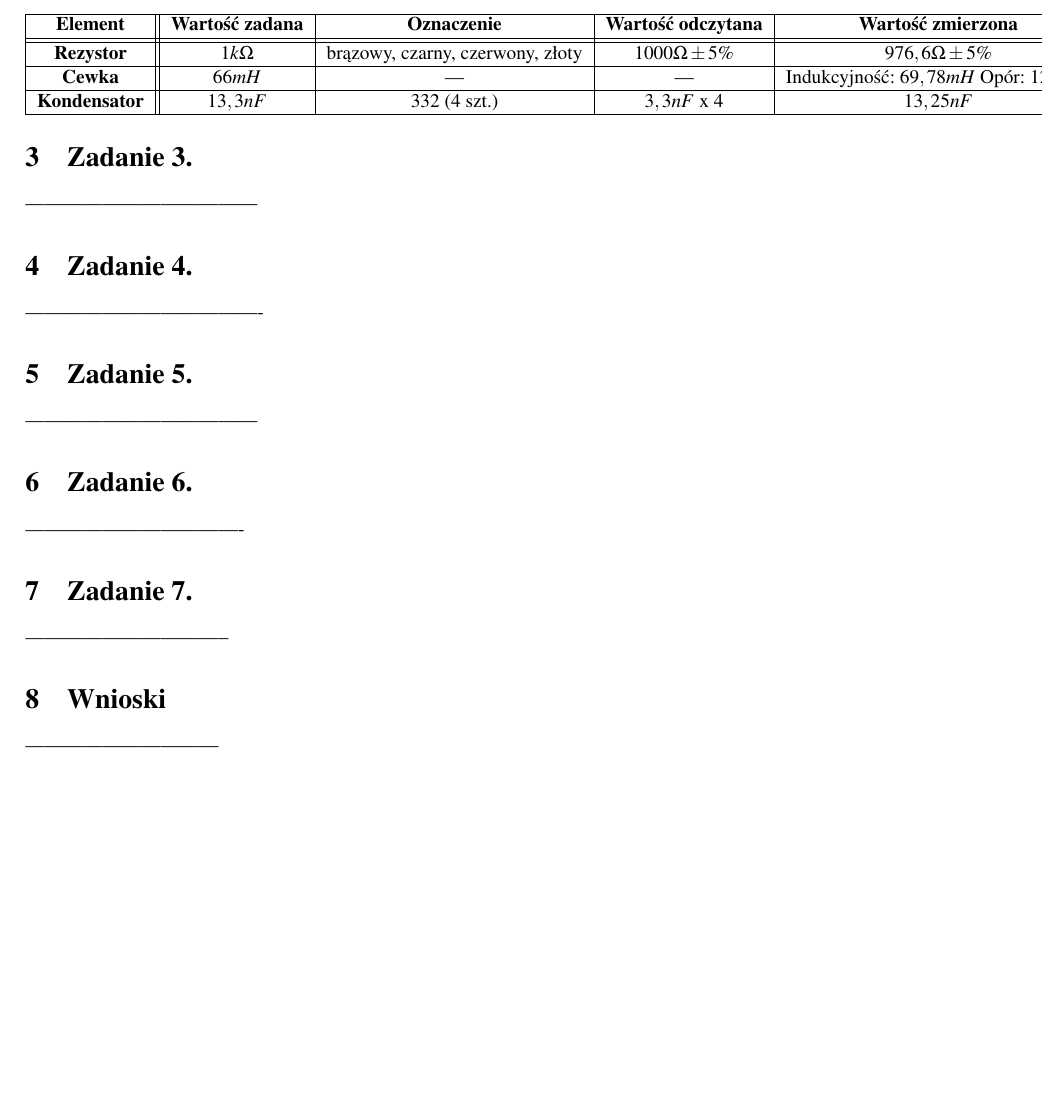
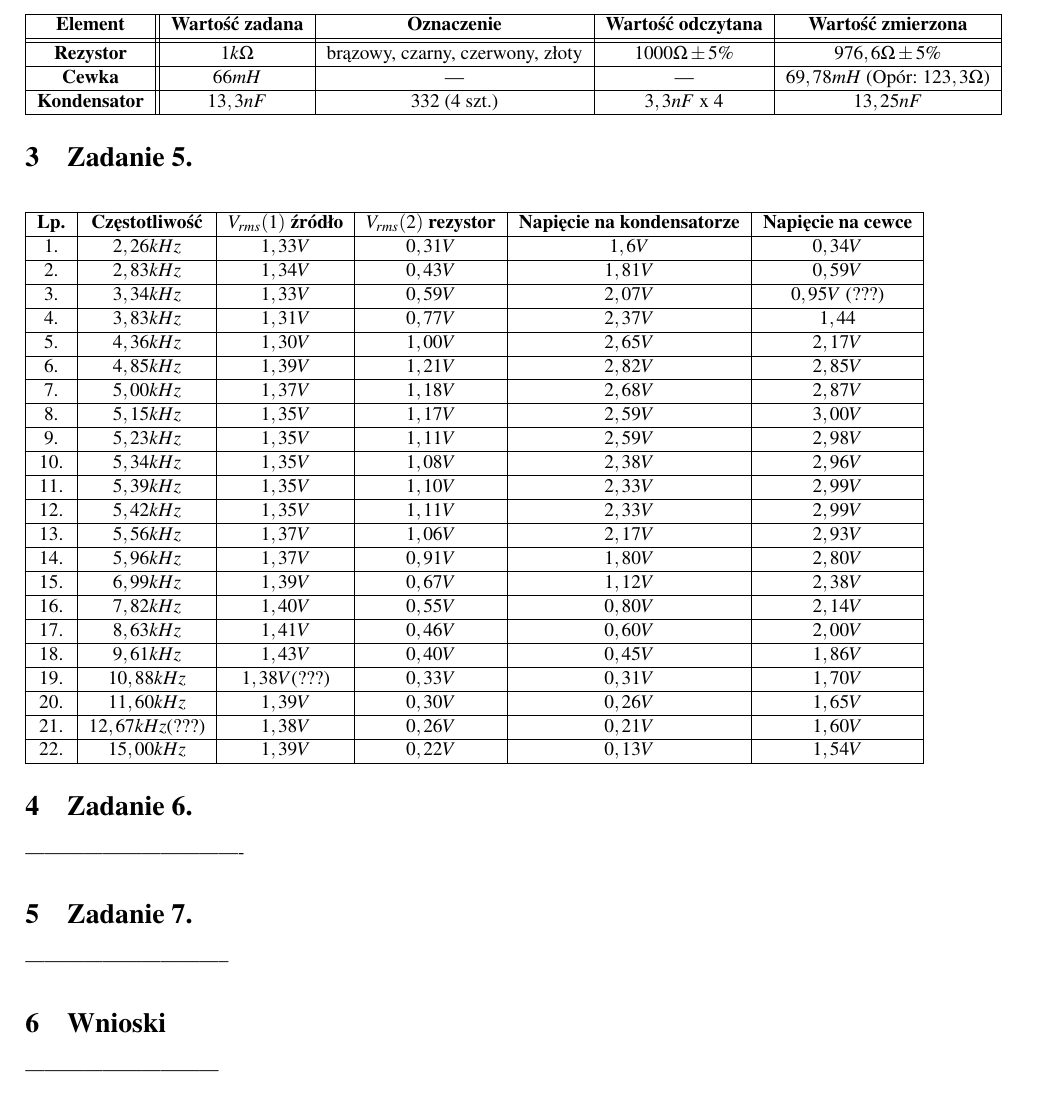
Before and after one commit to S-Maciejewski/Laby-PE, a LaTeX document (PE_sprawozdanie3_grupaI1_Inf.tex): part of page 2 of 2 before the commit and part of page 2 of 3 after it, cut so that both start at the same text, the shorter picture padded with empty space. Compiled offline with pdfLaTeX.

Commit message:
Tabela zad.5 (dla Ewy: znaki (???) tam, gdzie nie byłem pewien wartości)

```diff
--- a/PE_sprawozdanie3_grupaI1_Inf.tex
+++ b/PE_sprawozdanie3_grupaI1_Inf.tex
@@ -129,141 +129,80 @@ Wartości elementów użytych do zbudowania obwodu przedstawionego na rysunku \r
 \hhline{|=#=|=|=|=|}
 \textbf{Rezystor} & $1k\Omega$ & brązowy, czarny, czerwony, złoty & $1000\Omega\pm5\%$ & $976,6\Omega\pm5\%$\\
 \hline
-\textbf{Cewka} & $66mH$ & --- & --- & Indukcyjność: $69,78mH$ Opór: $123,3\Omega$\\
+\textbf{Cewka} & $66mH$ & --- & --- & $69,78mH$ (Opór: $123,3\Omega$)\\
 \hline
 \textbf{Kondensator} & $13,3nF$ & 332 (4 szt.) & $3,3nF$ x 4  & $13,25nF$\\
 \hline
 \end{tabular}
 \end{center}
 
-%\newpage
-
-\section{Zadanie 3.}
-------------------------------------
-%Wyniki pomiarów dla twierdzenia Thevenina, gdzie:
-%\begin{center}
-%\textbf{$U_{th}$} - napięcie panujące od strony zacisków AB \\
-%\textbf{$R_{th}$} - rezystencja zastępcza widziana od strony zacisków AB \\
-%\end{center}
-%
-%\begin{center}
-%\begin{tabular}{|c||c|c|}
-%\hline
-%\textbf{Lp.} & \boldsymbol{$U_{th}$} & \boldsymbol{$R_{th}$}\\
-%\hhline{|=#=|=|}
-%1. & $1,35V$ & $159,99\Omega$\\
-%\hline
-%2. & $1,88V$ & $222,91\Omega$\\
-%\hline
-%\end{tabular}
-%\end{center}
-
-\section{Zadanie 4.}
--------------------------------------
-%Obliczenie prądów dla badanego obwodu w gałęzi z rezystorem $R_x$ w oparciu o twierdzenie Thevenina \cite{thevenin}.
-%
-%\begin{figure}[!h]
-%\centering
-%\begin{circuitikz}[scale=1.1, font = \scriptsize]
-%\draw (0,1) to [american voltage source, l_=$U_{th}$] (0,-1)
-%	  (0,1) to [R, l=$R_{th}$] (2,1) to [R, l=$R_x$] (2,-1) -- (0,-1);
-%\end{circuitikz}
-%\caption{Schematyczny obwód}
-%\label{fig:schemobw}
-%\end{figure}
-%
-%$$
-%I_{R1} = \frac{U_{th1}}{R_{th1}+R_1} = \frac{1,35V}{159,99\Omega + 354,9\Omega} = 2,62mA
-%$$
-%$$
-%I_{R2} = \frac{U_{th2}}{R_{th2}+R_2} = \frac{1,88V}{222,91\Omega + 218\Omega} = 4,26mA
-%$$
 
 \section{Zadanie 5.}
-------------------------------------
-%Zestawienie wyników z poprzednich zadań.
-%
-%\begin{center}
-%\begin{tabular}{|c||c|c|c|}
-%\hline
-%\textbf{Lp.} & \boldsymbol{$U_{th}$} & \boldsymbol{$R_{th}$} & \boldsymbol{$I_{Rx}$}\\
-%%\hhline{|=#=|=|=|}
-%%1. & $1,35V$ & $159,99\Omega$ & $2,62mA$\\
-%%\hline
-%%2. & $1,88V$ & $222,91\Omega$ & $4,26mA$\\
-%%\hline
-%%\end{tabular}
-%%\end{center}
-%%\newpage
+
+\begin{center}
+\begin{tabular}{|c|c|c|c|c|c|}
+\hline
+\textbf{Lp.} & \textbf{Częstotliwość} & \textbf{$V_{rms}(1)$ źródło} & \textbf{$V_{rms}(2)$ rezystor} & \textbf{Napięcie na kondensatorze} & \textbf{Napięcie na cewce}\\
+\hline
+1. & $2,26kHz$ & $1,33V$ & $0,31V$ & $1,6V$ & $0,34V$\\
+\hline
+2. & $2,83kHz$ & $1,34V$ & $0,43V$ & $1,81V$ & $0,59V$\\
+\hline
+3. & $3,34kHz$ & $1,33V$ & $0,59V$ & $2,07V$ & $0,95V$ (???)\\
+\hline
+4. & $3,83kHz$ & $1,31V$ & $0,77V$ & $2,37V$ & $1,44$\\
+\hline
+5. & $4,36kHz$ & $1,30V$ & $1,00V$ & $2,65V$ & $2,17V$\\
+\hline
+6. & $4,85kHz$ & $1,39V$ & $1,21V$ & $2,82V$ & $2,85V$\\
+\hline
+7. & $5,00kHz$ & $1,37V$ & $1,18V$ & $2,68V$ & $2,87V$\\
+\hline
+8. & $5,15kHz$ & $1,35V$ & $1,17V$ & $2,59V$ & $3,00V$\\
+\hline
+9. & $5,23kHz$ & $1,35V$ & $1,11V$ & $2,59V$ & $2,98V$\\
+\hline
+10. & $5,34kHz$ & $1,35V$ & $1,08V$ & $2,38V$ & $2,96V$\\
+\hline
+11. & $5,39kHz$ & $1,35V$ & $1,10V$ & $2,33V$ & $2,99V$\\
+\hline
+12. & $5,42kHz$ & $1,35V$ & $1,11V$ & $2,33V$ & $2,99V$\\
+\hline
+13. & $5,56kHz$ & $1,37V$ & $1,06V$ & $2,17V$ & $2,93V$\\
+\hline
+14. & $5,96kHz$ & $1,37V$ & $0,91V$ & $1,80V$ & $2,80V$\\
+\hline
+15. & $6,99kHz$ & $1,39V$ & $0,67V$ & $1,12V$ & $2,38V$\\
+\hline
+16. & $7,82kHz$ & $1,40V$ & $0,55V$ & $0,80V$ & $2,14V$\\
+\hline
+17. & $8,63kHz$ & $1,41V$ & $0,46V$ & $0,60V$ & $2,00V$\\
+\hline
+18. & $9,61kHz$ & $1,43V$ & $0,40V$ & $0,45V$ & $1,86V$\\
+\hline
+19. & $10,88kHz$ & $1,38V$(???) & $0,33V$ & $0,31V$ & $1,70V$\\
+\hline
+20. & $11,60kHz$ & $1,39V$ & $0,30V$ & $0,26V$ & $1,65V$\\
+\hline
+21. & $12,67kHz$(???) & $1,38V$ & $0,26V$ & $0,21V$ & $1,60V$\\
+\hline
+22. & $15,00kHz$ & $1,39V$ & $0,22V$ & $0,13V$ & $1,54V$\\
+\hline
+\end{tabular}
+\end{center}
+
+
+
+
 \section{Zadanie 6.}
 ----------------------------------
-%%Analityczne obliczenie wartości szukanych prądów.
-%%\newline
-%%\begin{figure}[!h]
-%%\centering
-%%\begin{circuitikz}[scale=1.1, font = \scriptsize]
-%%\draw (0,2) to [american voltage source, l_=$V_1$, i=$I$, a^=$5V$] (0,-2)
-%%	  (0,2) to [R, l=$R_4$, i=$I$, a=100$\Omega$] (2,2) to [R, l_=$R_2$, i=$I_2$, a^=220$\Omega$] (2,0) to [R, l_=$R_3$, i=$I$, a^=510$\Omega$] (2,-2) -- (0,-2)
-%%	  (2,2) -- (4,2) to [R, l_=$R_1$, i=$I_1$, a^=360$\Omega$] (4,0) -- (2,0);
-%%\end{circuitikz}
-%%\caption{Badany obwód}
-%\label{fig:obw2}
-%\end{figure}
-%\newline
-%\newline
-%Korzystając z II prawa Kirchoffa \cite{thevenin} otrzymujemy dla obwodu przedstawionego na rysunku \ref{fig:obw2} następujące równania :
-%\bigbreak
-%$V_1 = IR_4 + I_2R_2 + IR_3$\\
-%
-%$V_1 = IR_4 + I_1R_1 + IR_3$
-%\newline
-%\newline
-%Następnie korzystając ze wzoru na rezystancję zastępczą obwodu oraz zależności rezystancji od napięcia źródła obwodu i natężenia prądu w nim płynącego \cite{thevenin} otrzymujemy :
-%\bigbreak
-%$R_Z = R_4 + \frac{R_{2} \cdot R_{1}}{R_1 + R_2} + R_3 = 610\Omega + \frac{220\Omega\cdot360\Omega}{220\Omega + 360\Omega} \approx \bm{747\Omega}$
-%
-%\bigbreak
-%
-%$R_Z = \frac{V_1}{I}\quad\Rightarrow\quad \bm{I} = \frac{V_1}{R_Z} = \frac{5V}{747\Omega} \approx 6,69mA = \bm{0,00669A}$
-%\newline
-%\newline
-%Po przekształceniu dwóch pierwszych wzorów i podstawieniu wszystkich wymaganych wartości dostajemy :
-%\bigbreak
-%$\bm{I_2 = \frac{V_1 - I\cdot(R_4 + R_3)}{R_2} = \frac{5V - 0,00669A\cdot(100\Omega + 510\Omega)}{220\Omega} \approx  4,177mA}$
-%\bigbreak
-%$\bm{I_1 = \frac{V_1 - I\cdot(R_4 + R_3)}{R_1} = \frac{5V - 0,00669A\cdot(100\Omega + 510\Omega)}{360\Omega} \approx 2,55mA}$
 
 \section{Zadanie 7.}
 --------------------------------
-%Zestawienie danych otrzymanych w wyniku obliczeń z danymi pomiarowymi.
-%
-%\begin{center}
-%\begin{tabular}{|c||c|c|}
-%\hline
-%\textbf{Lp.} & \boldsymbol{$I_{Rx}$}(z tw. Thevenina) & \boldsymbol{$I_{Rx}$}(z obliczeń)\\
-%\hhline{|=#=|=|}
-%1. & $2,62mA$ & $2,55mA$\\
-%\hline
-%2. & $4,26mA$ & $4,177mA$\\
-%\hline
-%\end{tabular}
-%\end{center}
 
 \section{Wnioski}
 ------------------------------
-%
-%Wartości natężenia prądów otrzymane w wyniku pomiarów i zastosowania twierdzenia Thevenina nieznacznie różnią się od wartości obliczonych analitycznie,
-%co jest najpewniej skutkiem:
-%\begin{itemize}
-%\item błędów pomiarowych używanej aparatury;
-%\item ograniczonej precyzji wykonania rezystorów;
-%\item niezerowego oporu płytki prototypowej i kabli użytych do pomiaru.
-%\end{itemize}
-%
-%\begin{flushleft}
-%Mimo tych różnic, otrzymane doświadczalnie wyniki dobrze odpowiadają wyliczonym wartościom (błąd nie przekracza 3\%), co
-%stanowi o zasadności twierdzenia Thevenina.
-%\end{flushleft}
+
 
 
 \bibliography{IEEEabrv,refs}
```
Also changed, not shown: PE_sprawozdanie3_grupaI1_Inf.pdf (added).
